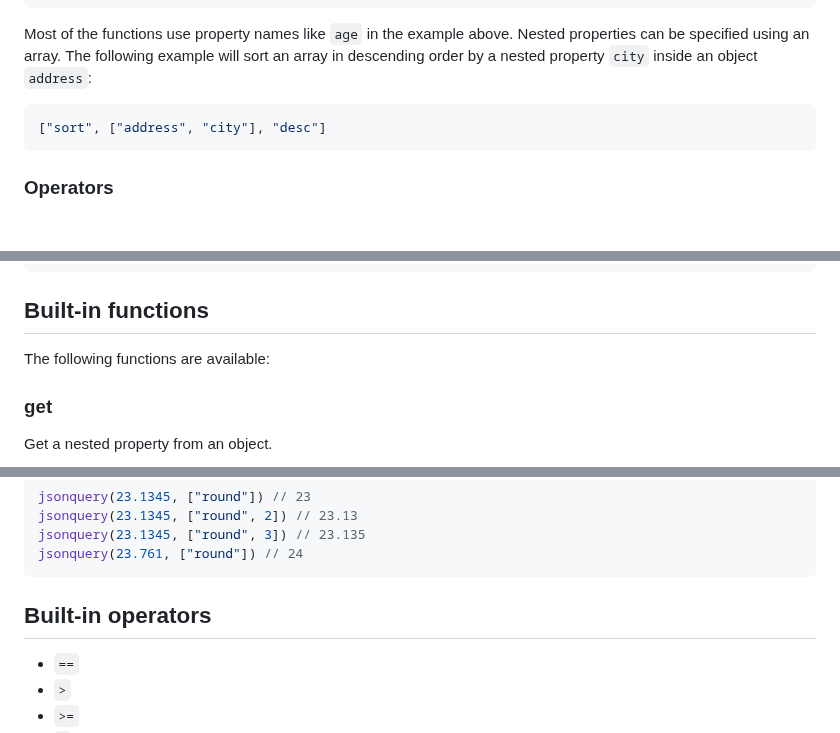
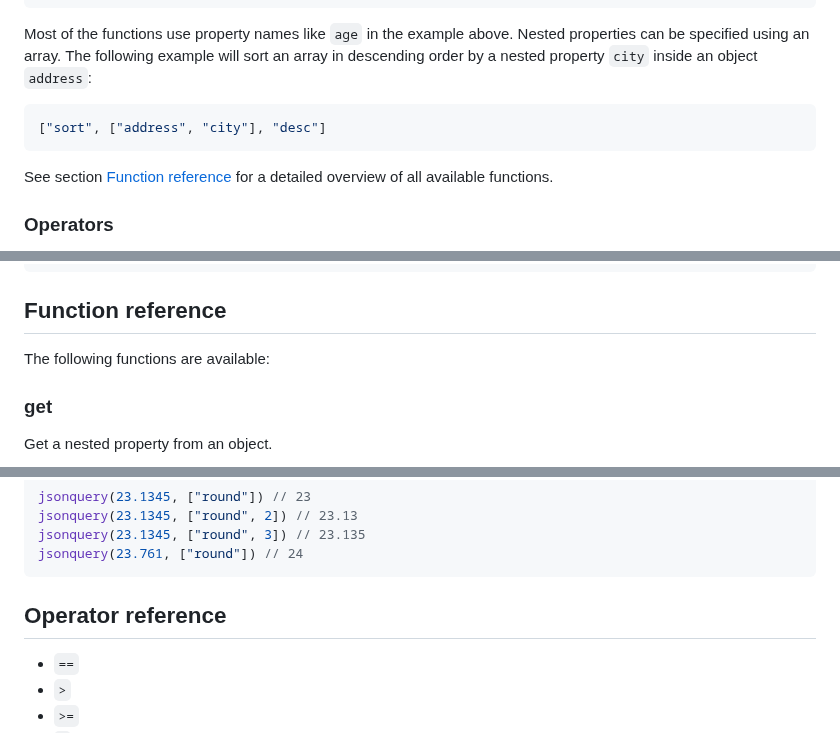
Before and after one commit to jsonquerylang/jsonquery, a Markdown page: README.md, 3 parts joined by grey strips. Drawn GitHub-style; blank space fills up the shorter version.

````diff
--- a/README.md
+++ b/README.md
@@ -151,6 +151,8 @@ Most of the functions use property names like `age` in the example above. Nested
 ```json
 ["sort", ["address", "city"], "desc"]
 ```
+
+See section [Function reference](#function-reference) for a detailed overview of all available functions.
 
 ### Operators
 
@@ -248,7 +252,7 @@ An _object_ is defined as a regular JSON object with a property name as key, and
 }
 ```
 
-## Built-in functions
+## Function reference
 
 The following functions are available:
 
@@ -757,7 +761,7 @@ jsonquery(23.1345, ["round", 3]) // 23.135
 jsonquery(23.761, ["round"]) // 24
 ```
 
-## Built-in operators
+## Operator reference
 
 - `==`
 - `>`
````
Also changed, not shown: other parts of README.md (+34 -32 lines).
